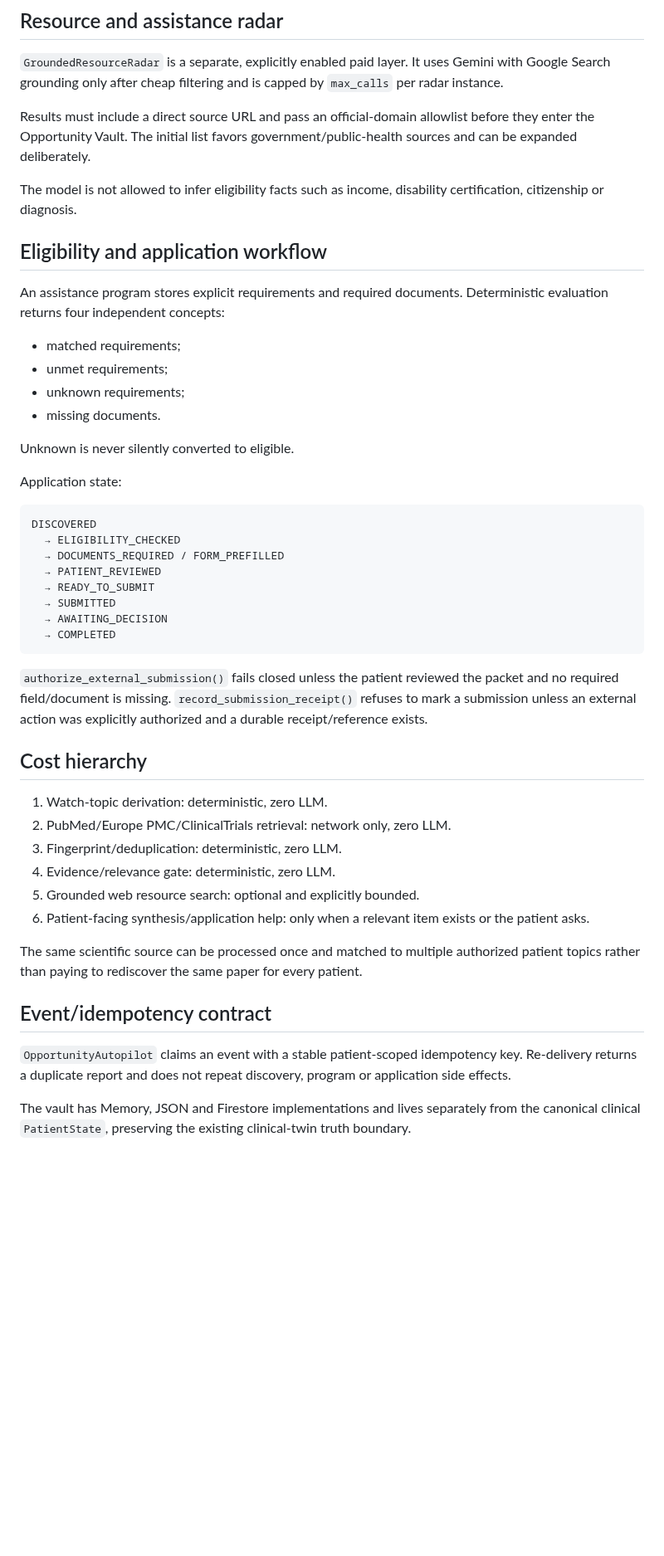
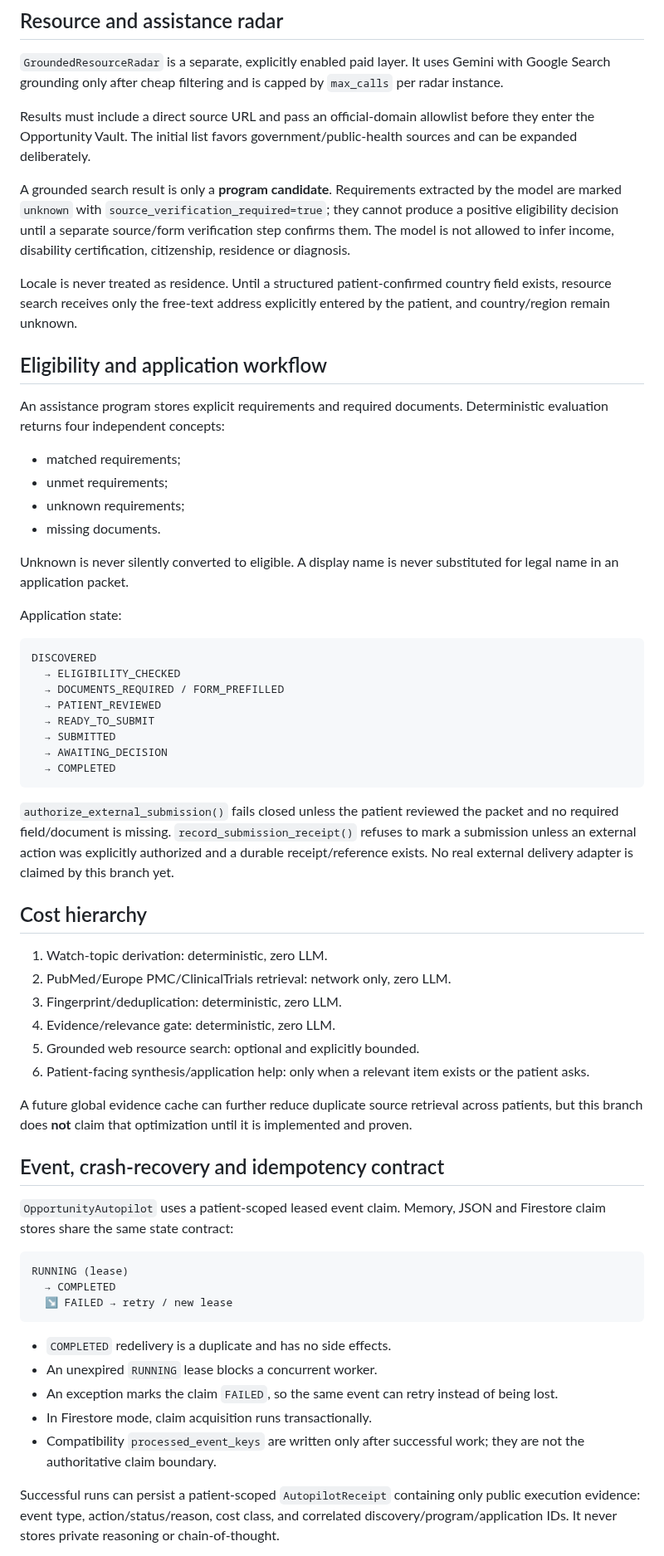
Before and after one commit to arisnachy/healthia-one, a Markdown page: docs/OPPORTUNITY_AUTOPILOT.md, the part around one of its changes. Shown at 83% size. Rendered like a GitHub page; blank space fills up the shorter version.

Commit message:
docs: align autopilot claims with implemented crash and provenance boundaries

````diff
--- a/docs/OPPORTUNITY_AUTOPILOT.md
+++ b/docs/OPPORTUNITY_AUTOPILOT.md
@@ -52,7 +52,9 @@ A family condition can therefore drive caregiver/community research without bein
 
 Results must include a direct source URL and pass an official-domain allowlist before they enter the Opportunity Vault. The initial list favors government/public-health sources and can be expanded deliberately.
 
-The model is not allowed to infer eligibility facts such as income, disability certification, citizenship or diagnosis.
+A grounded search result is only a **program candidate**. Requirements extracted by the model are marked `unknown` with `source_verification_required=true`; they cannot produce a positive eligibility decision until a separate source/form verification step confirms them. The model is not allowed to infer income, disability certification, citizenship, residence or diagnosis.
+
+Locale is never treated as residence. Until a structured patient-confirmed country field exists, resource search receives only the free-text address explicitly entered by the patient, and country/region remain unknown.
 
 ## Eligibility and application workflow
 
@@ -63,7 +65,7 @@ An assistance program stores explicit requirements and required documents. Deter
 - unknown requirements;
 - missing documents.
 
-Unknown is never silently converted to eligible.
+Unknown is never silently converted to eligible. A display name is never substituted for legal name in an application packet.
 
 Application state:
 
@@ -78,7 +80,7 @@ DISCOVERED
   → COMPLETED
 ```
 
-`authorize_external_submission()` fails closed unless the patient reviewed the packet and no required field/document is missing. `record_submission_receipt()` refuses to mark a submission unless an external action was explicitly authorized and a durable receipt/reference exists.
+`authorize_external_submission()` fails closed unless the patient reviewed the packet and no required field/document is missing. `record_submission_receipt()` refuses to mark a submission unless an external action was explicitly authorized and a durable receipt/reference exists. No real external delivery adapter is claimed by this branch yet.
 
 ## Cost hierarchy
 
@@ -89,10 +91,23 @@ DISCOVERED
 5. Grounded web resource search: optional and explicitly bounded.
 6. Patient-facing synthesis/application help: only when a relevant item exists or the patient asks.
 
-The same scientific source can be processed once and matched to multiple authorized patient topics rather than paying to rediscover the same paper for every patient.
+A future global evidence cache can further reduce duplicate source retrieval across patients, but this branch does **not** claim that optimization until it is implemented and proven.
 
-## Event/idempotency contract
+## Event, crash-recovery and idempotency contract
 
-`OpportunityAutopilot` claims an event with a stable patient-scoped idempotency key. Re-delivery returns a duplicate report and does not repeat discovery, program or application side effects.
+`OpportunityAutopilot` uses a patient-scoped leased event claim. Memory, JSON and Firestore claim stores share the same state contract:
 
-The vault has Memory, JSON and Firestore implementations and lives separately from the canonical clinical `PatientState`, preserving the existing clinical-twin truth boundary.
+```text
+RUNNING (lease)
+  → COMPLETED
+  ↘ FAILED → retry / new lease
+```
+
+- `COMPLETED` redelivery is a duplicate and has no side effects.
+- An unexpired `RUNNING` lease blocks a concurrent worker.
+- An exception marks the claim `FAILED`, so the same event can retry instead of being lost.
+- In Firestore mode, claim acquisition runs transactionally.
+- Compatibility `processed_event_keys` are written only after successful work; they are not the authoritative claim boundary.
+
+Successful runs can persist a patient-scoped `AutopilotReceipt` containing only public execution evidence: event type, action/status/reason, cost class, and correlated discovery/program/application IDs. It never stores private reasoning or chain-of-thought.
+
````
Also changed, not shown: other parts of docs/OPPORTUNITY_AUTOPILOT.md (+22 -6 lines).
